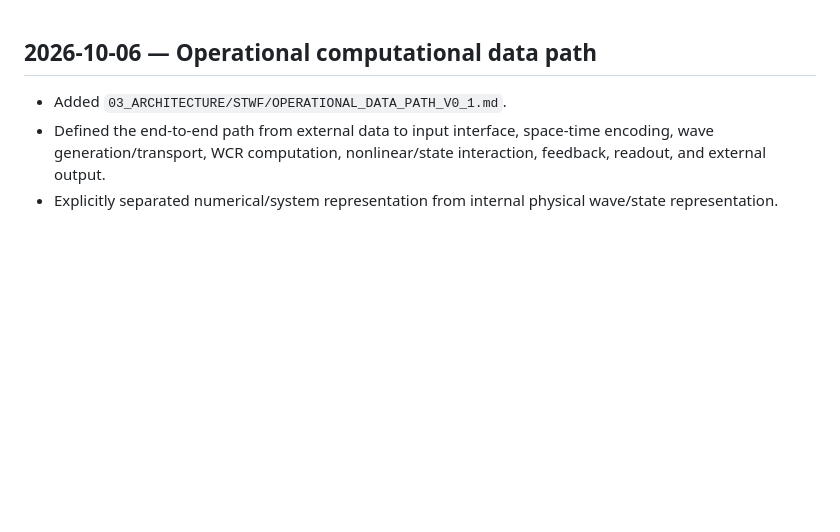
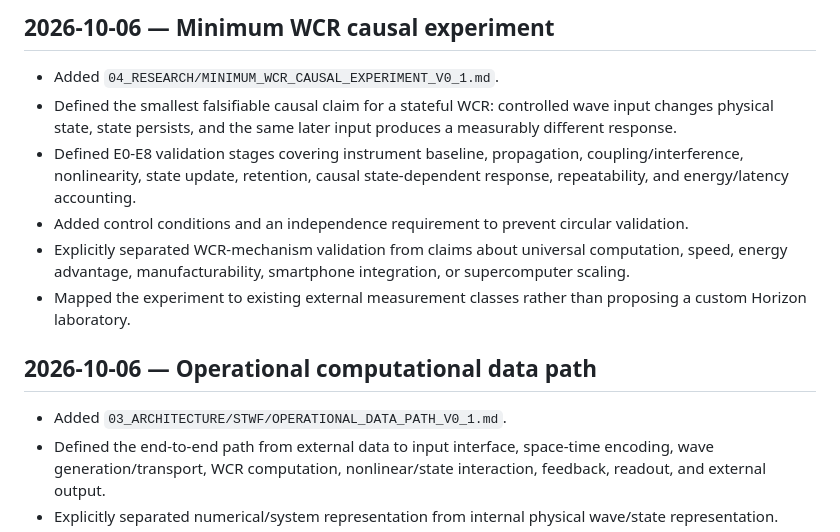
Before and after one commit to mpsprintit-spec/chip-horizon, a Markdown page: CHANGELOG.md, the part around the change. GitHub-like rendering; blank space fills up the shorter version.

Commit message:
Record minimum WCR causal experiment

```diff
--- a/CHANGELOG.md
+++ b/CHANGELOG.md
@@ -1,3 +1,12 @@
+## 2026-10-06 — Minimum WCR causal experiment
+
+- Added `04_RESEARCH/MINIMUM_WCR_CAUSAL_EXPERIMENT_V0_1.md`.
+- Defined the smallest falsifiable causal claim for a stateful WCR: controlled wave input changes physical state, state persists, and the same later input produces a measurably different response.
+- Defined E0-E8 validation stages covering instrument baseline, propagation, coupling/interference, nonlinearity, state update, retention, causal state-dependent response, repeatability, and energy/latency accounting.
+- Added control conditions and an independence requirement to prevent circular validation.
+- Explicitly separated WCR-mechanism validation from claims about universal computation, speed, energy advantage, manufacturability, smartphone integration, or supercomputer scaling.
+- Mapped the experiment to existing external measurement classes rather than proposing a custom Horizon laboratory.
+
 ## 2026-10-06 — Operational computational data path
 
 - Added `03_ARCHITECTURE/STWF/OPERATIONAL_DATA_PATH_V0_1.md`.
```
